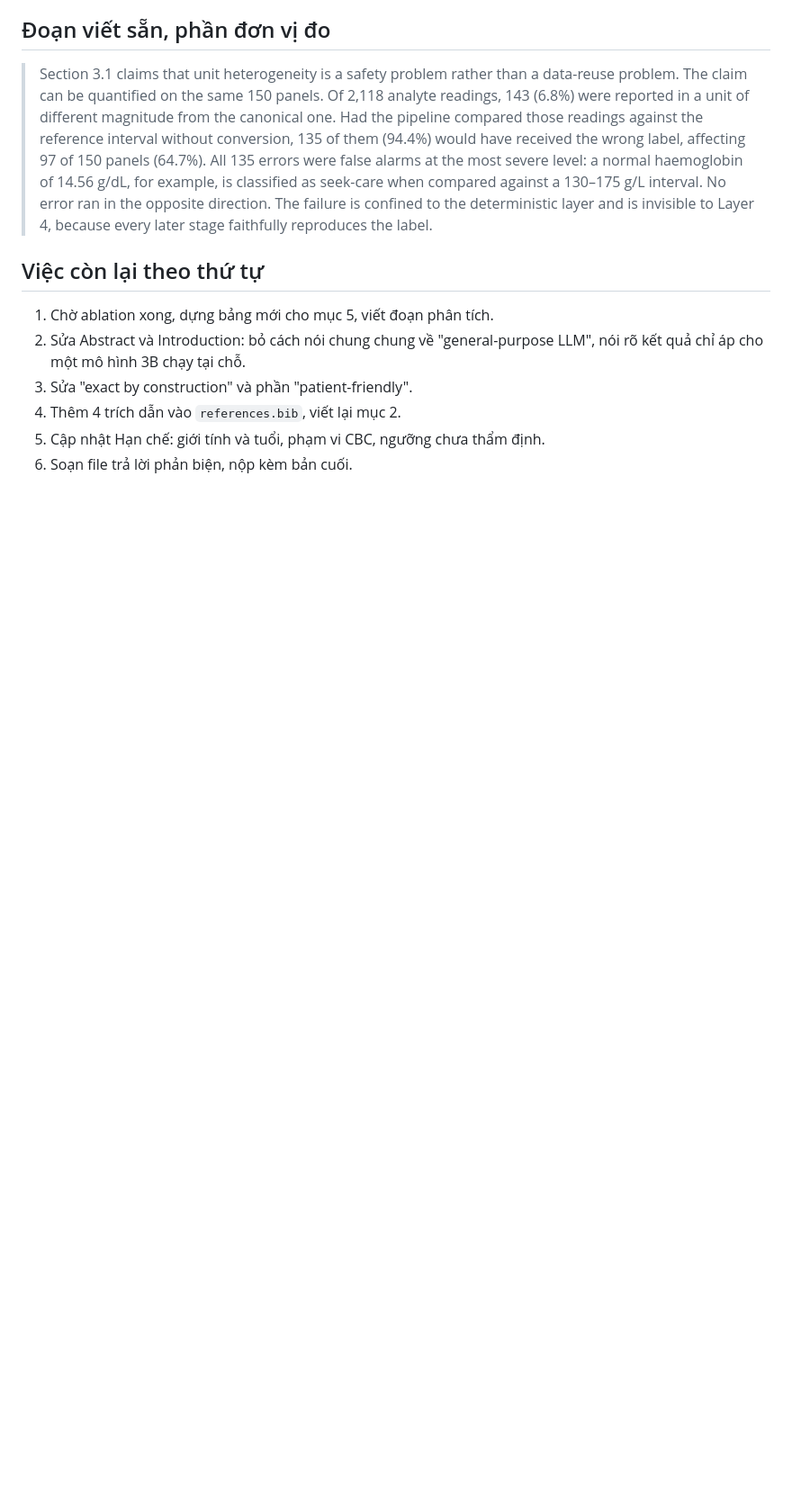
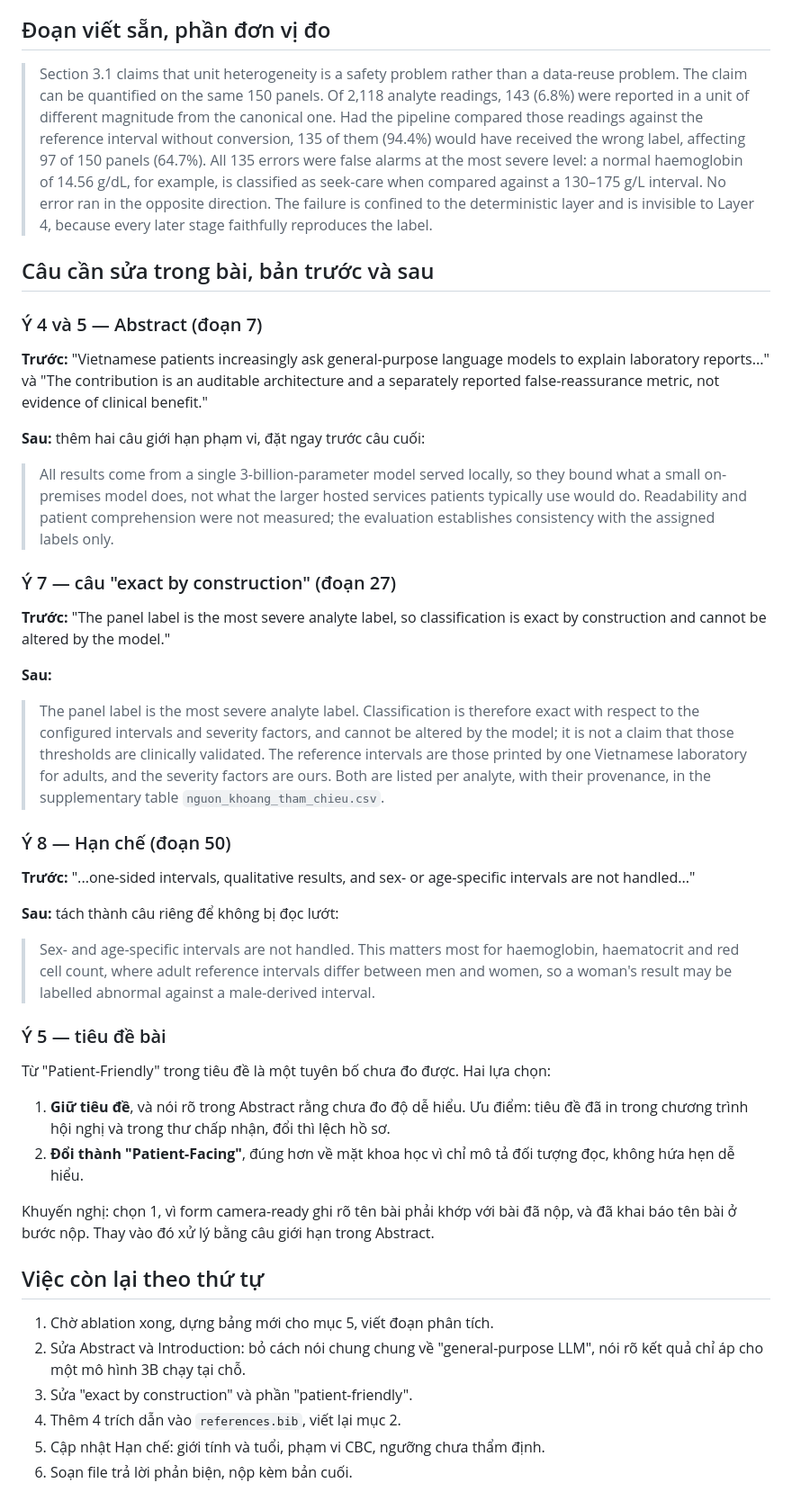
Before and after one commit to quangdai1321/Health-Info, a Markdown page: docs/sua_bai_vong2.md, the part around the change. Shown at 90% size. Drawn GitHub-style; blank space fills up the shorter version.

Commit message:
Soan san cac cau sua trong bai: pham vi mo hinh, nguong chua tham dinh, gioi tinh va tuoi
Co-Authored-By: Claude Opus 5 <noreply@anthropic.com>

```diff
--- a/docs/sua_bai_vong2.md
+++ b/docs/sua_bai_vong2.md
@@ -69,6 +69,58 @@ và đoạn văn tiếng Anh viết sẵn để dán vào bài.
 > No error ran in the opposite direction. The failure is confined to the deterministic layer
 > and is invisible to Layer 4, because every later stage faithfully reproduces the label.
 
+## Câu cần sửa trong bài, bản trước và sau
+
+### Ý 4 và 5 — Abstract (đoạn 7)
+
+**Trước:** "Vietnamese patients increasingly ask general-purpose language models to explain
+laboratory reports..." và "The contribution is an auditable architecture and a separately
+reported false-reassurance metric, not evidence of clinical benefit."
+
+**Sau:** thêm hai câu giới hạn phạm vi, đặt ngay trước câu cuối:
+
+> All results come from a single 3-billion-parameter model served locally, so they bound
+> what a small on-premises model does, not what the larger hosted services patients
+> typically use would do. Readability and patient comprehension were not measured; the
+> evaluation establishes consistency with the assigned labels only.
+
+### Ý 7 — câu "exact by construction" (đoạn 27)
+
+**Trước:** "The panel label is the most severe analyte label, so classification is exact by
+construction and cannot be altered by the model."
+
+**Sau:**
+
+> The panel label is the most severe analyte label. Classification is therefore exact with
+> respect to the configured intervals and severity factors, and cannot be altered by the
+> model; it is not a claim that those thresholds are clinically validated. The reference
+> intervals are those printed by one Vietnamese laboratory for adults, and the severity
+> factors are ours. Both are listed per analyte, with their provenance, in the supplementary
+> table `nguon_khoang_tham_chieu.csv`.
+
+### Ý 8 — Hạn chế (đoạn 50)
+
+**Trước:** "...one-sided intervals, qualitative results, and sex- or age-specific intervals
+are not handled..."
+
+**Sau:** tách thành câu riêng để không bị đọc lướt:
+
+> Sex- and age-specific intervals are not handled. This matters most for haemoglobin,
+> haematocrit and red cell count, where adult reference intervals differ between men and
+> women, so a woman's result may be labelled abnormal against a male-derived interval.
+
+### Ý 5 — tiêu đề bài
+
+Từ "Patient-Friendly" trong tiêu đề là một tuyên bố chưa đo được. Hai lựa chọn:
+
+1. **Giữ tiêu đề**, và nói rõ trong Abstract rằng chưa đo độ dễ hiểu. Ưu điểm: tiêu đề đã
+   in trong chương trình hội nghị và trong thư chấp nhận, đổi thì lệch hồ sơ.
+2. **Đổi thành "Patient-Facing"**, đúng hơn về mặt khoa học vì chỉ mô tả đối tượng đọc,
+   không hứa hẹn dễ hiểu.
+
+Khuyến nghị: chọn 1, vì form camera-ready ghi rõ tên bài phải khớp với bài đã nộp, và
+đã khai báo tên bài ở bước nộp. Thay vào đó xử lý bằng câu giới hạn trong Abstract.
+
 ## Việc còn lại theo thứ tự
 
 1. Chờ ablation xong, dựng bảng mới cho mục 5, viết đoạn phân tích.
```
